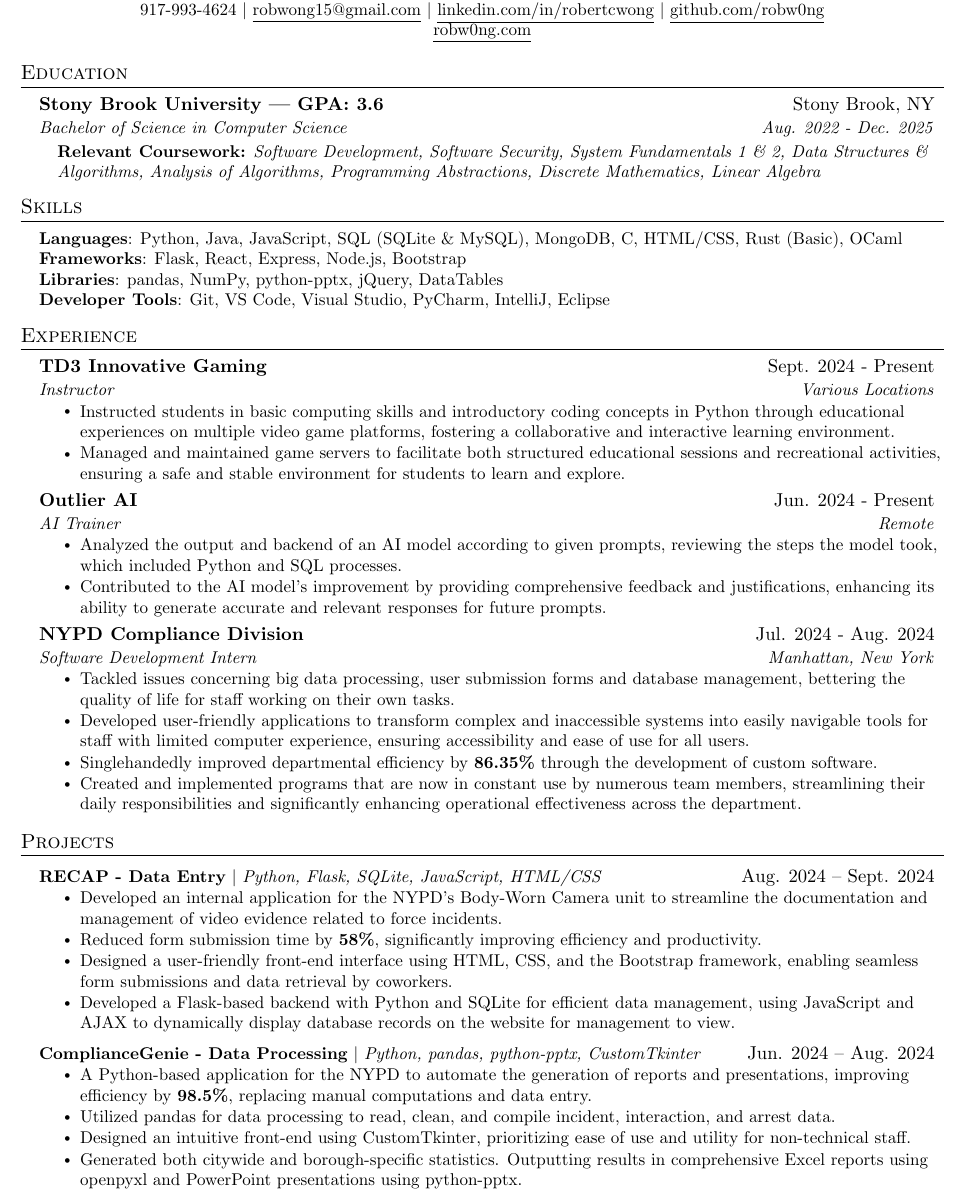
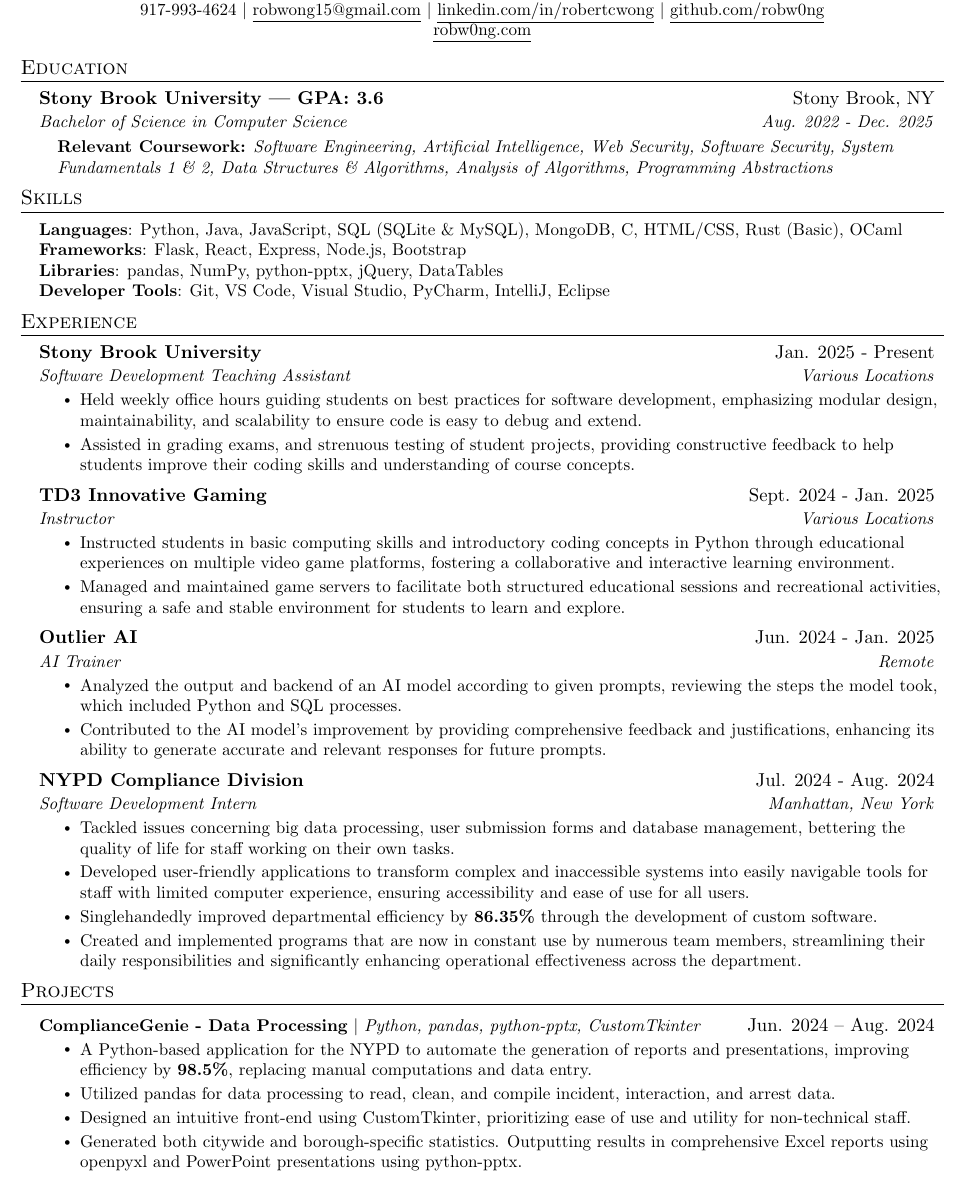
Before and after one commit to robw0ng/Resume, a LaTeX CV (Resume.tex): part of the page, cut so that both start at the same text. Compiled offline with pdfLaTeX.

Commit message:
updated to add new courses and ta experience. need to update projects section

```diff
--- a/Resume.tex
+++ b/Resume.tex
@@ -95,6 +95,7 @@
   \href{https://robw0ng.com/}{\underline{robw0ng.com}}
 
 \end{center}
+\vspace{-16pt}
 
 %-----------EDUCATION-----------
 \section{Education}
@@ -103,10 +104,10 @@
 {Stony Brook University | GPA: 3.6}{Stony Brook, NY}
 {Bachelor of Science in Computer Science}{Aug. 2022 - Dec. 2025}
 \begin{itemize}[leftmargin=0.15in, label={}, itemsep=10pt, topsep=5pt, parsep=0pt, partopsep=0pt]
-  \item \small{\textbf{Relevant Coursework:} \textit{Software Development, Software Security, System Fundamentals 1 \& 2, Data Structures \& Algorithms, Analysis of Algorithms, Programming Abstractions, Discrete Mathematics, Linear Algebra}}
+  \item \small{\textbf{Relevant Coursework:} \textit{Software Engineering, Artificial Intelligence, Web Security, Software Security, System Fundamentals 1 \& 2, Data Structures \& Algorithms, Analysis of Algorithms, Programming Abstractions}}
 \end{itemize}
 \resumeSubHeadingListEnd
-\vspace{-12pt}
+\vspace{-20pt}
 
 %-----------PROGRAMMING SKILLS-----------
 \section{Skills}
@@ -119,7 +120,7 @@
         \textbf{Developer Tools}{: Git, VS Code, Visual Studio, PyCharm, IntelliJ, Eclipse} \\
         }}
 \end{itemize}
-\vspace{-12pt}
+\vspace{-20pt}
 
 
 %-------------------------------------------
@@ -129,7 +130,15 @@
 \resumeSubHeadingListStart
 
 \resumeSubheading
-{TD3 Innovative Gaming}{Sept. 2024 - Present}
+{Stony Brook University}{Jan. 2025 - Present}
+{Software Development Teaching Assistant}{Various Locations}
+\resumeItemListStart
+\resumeItem{Held weekly office hours guiding students on best practices for software development, emphasizing modular design, maintainability, and scalability to ensure code is easy to debug and extend.}
+\resumeItem{Assisted in grading exams, and strenuous testing of student projects, providing constructive feedback to help students improve their coding skills and understanding of course concepts.}
+\resumeItemListEnd
+
+\resumeSubheading
+{TD3 Innovative Gaming}{Sept. 2024 - Jan. 2025}
 {Instructor}{Various Locations}
 \resumeItemListStart
 \resumeItem{Instructed students in basic computing skills and introductory coding concepts in Python through educational experiences on multiple video game platforms, fostering a collaborative and interactive learning environment.}
@@ -137,7 +146,7 @@
 \resumeItemListEnd
 
 \resumeSubheading
-{Outlier AI}{Jun. 2024 - Present}
+{Outlier AI}{Jun. 2024 - Jan. 2025}
 {AI Trainer}{Remote}
 \resumeItemListStart
 \resumeItem{Analyzed the output and backend of an AI model according to given prompts, reviewing the steps the model took, which included Python and SQL processes.}
@@ -172,19 +181,19 @@
 %       \resumeItemListEnd
 
 \resumeSubHeadingListEnd
-
+\vspace{-18pt}
 %-----------PROJECTS-----------
 \section{Projects}
 \resumeSubHeadingListStart
 
-\resumeProjectHeading
-{\textbf{RECAP - Data Entry} $|$ \emph{Python, Flask, SQLite, JavaScript, HTML/CSS}}{Aug. 2024 -- Sept. 2024}
-\resumeItemListStart
-\resumeItem{Developed an internal application for the NYPD's Body-Worn Camera unit to streamline the documentation and management of video evidence related to force incidents.}
-\resumeItem{Reduced form submission time by \textbf{58\%}, significantly improving efficiency and productivity.}
-\resumeItem{Designed a user-friendly front-end interface using HTML, CSS, and the Bootstrap framework, enabling seamless form submissions and data retrieval by coworkers.}
-\resumeItem{Developed a Flask-based backend with Python and SQLite for efficient data management, using JavaScript and AJAX to dynamically display database records on the website for management to view.}
-\resumeItemListEnd
+% \resumeProjectHeading
+% {\textbf{RECAP - Data Entry} $|$ \emph{Python, Flask, SQLite, JavaScript, HTML/CSS}}{Aug. 2024 -- Sept. 2024}
+% \resumeItemListStart
+% \resumeItem{Developed an internal application for the NYPD's Body-Worn Camera unit to streamline the documentation and management of video evidence related to force incidents.}
+% \resumeItem{Reduced form submission time by \textbf{58\%}, significantly improving efficiency and productivity.}
+% \resumeItem{Designed a user-friendly front-end interface using HTML, CSS, and the Bootstrap framework, enabling seamless form submissions and data retrieval by coworkers.}
+% \resumeItem{Developed a Flask-based backend with Python and SQLite for efficient data management, using JavaScript and AJAX to dynamically display database records on the website for management to view.}
+% \resumeItemListEnd
 
 \resumeProjectHeading
 {\textbf{ComplianceGenie - Data Processing} $|$ \emph{Python, pandas, python-pptx, CustomTkinter}}{Jun. 2024 -- Aug. 2024}
@@ -194,8 +203,8 @@
 \resumeItem{Utilized pandas for data processing to read, clean, and compile incident, interaction, and arrest data.}
 \resumeItem{Designed an intuitive front-end using CustomTkinter, prioritizing ease of use and utility for non-technical staff.}
 \resumeItem{Generated both citywide and borough-specific statistics. Outputting results in comprehensive Excel reports using openpyxl and PowerPoint presentations using python-pptx.}
+\resumeItemListEnd
 
-\resumeItemListEnd
 % \resumeProjectHeading
 % {\textbf{Legion - Daemon Manager} $|$ \emph{C, Unix System Calls, Signal Handling, Process Control}}{Mar. 2024 -- Apr. 2024}
 % \resumeItemListStart
```
Also changed, not shown: Resume.pdf.
